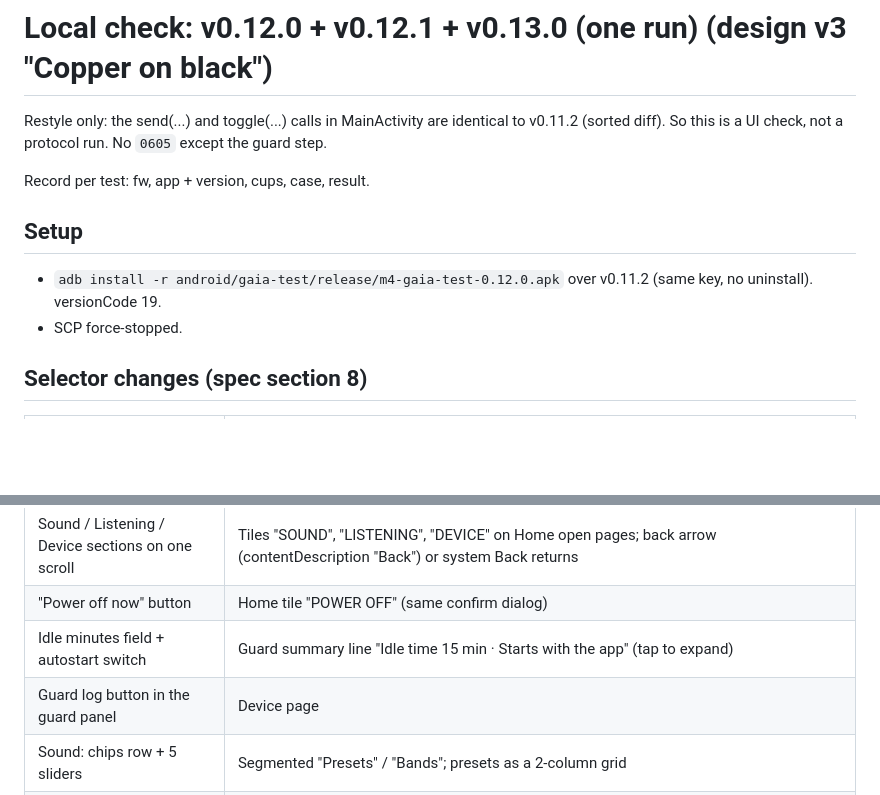
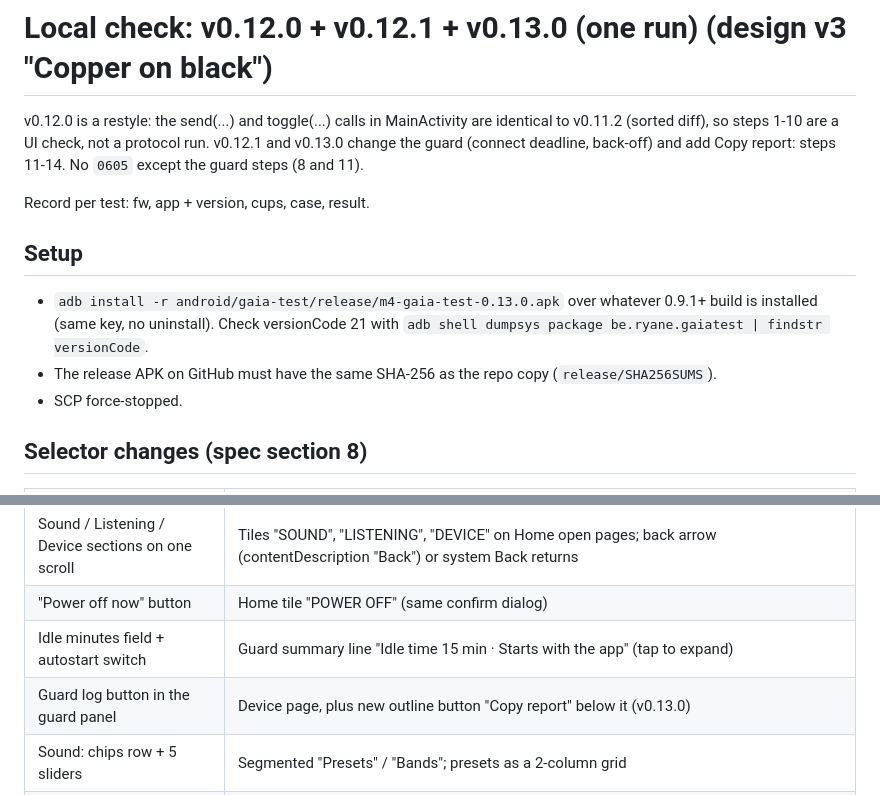
Before and after one commit to rayane1817/momentum4-auto-off, a Markdown page: docs/local-test-v0.12.0.md, 2 parts joined by grey strips. Rendered like a GitHub page; blank space fills up the shorter version.

Commit message:
docs: v0.13.0 checklist setup, CLAUDE.md state
Co-Authored-By: Claude Opus 5.5 <noreply@anthropic.com>
Claude-Session: https://claude.ai/code/session_0148UZ4RqofYZNRXKi9nyrug

```diff
--- a/docs/local-test-v0.12.0.md
+++ b/docs/local-test-v0.12.0.md
@@ -1,11 +1,12 @@
 # Local check: v0.12.0 + v0.12.1 + v0.13.0 (one run) (design v3 "Copper on black")
 
-Restyle only: the send(...) and toggle(...) calls in MainActivity are identical to v0.11.2 (sorted diff). So this is a UI check, not a protocol run. No `0605` except the guard step.
+v0.12.0 is a restyle: the send(...) and toggle(...) calls in MainActivity are identical to v0.11.2 (sorted diff), so steps 1-10 are a UI check, not a protocol run. v0.12.1 and v0.13.0 change the guard (connect deadline, back-off) and add Copy report: steps 11-14. No `0605` except the guard steps (8 and 11).
 
 Record per test: fw, app + version, cups, case, result.
 
 ## Setup
-- `adb install -r android/gaia-test/release/m4-gaia-test-0.12.0.apk` over v0.11.2 (same key, no uninstall). versionCode 19.
+- `adb install -r android/gaia-test/release/m4-gaia-test-0.13.0.apk` over whatever 0.9.1+ build is installed (same key, no uninstall). Check versionCode 21 with `adb shell dumpsys package be.ryane.gaiatest | findstr versionCode`.
+- The release APK on GitHub must have the same SHA-256 as the repo copy (`release/SHA256SUMS`).
 - SCP force-stopped.
 
 ## Selector changes (spec section 8)
@@ -16,7 +17,7 @@ Record per test: fw, app + version, cups, case, result.
 | Sound / Listening / Device sections on one scroll | Tiles "SOUND", "LISTENING", "DEVICE" on Home open pages; back arrow (contentDescription "Back") or system Back returns |
 | "Power off now" button | Home tile "POWER OFF" (same confirm dialog) |
 | Idle minutes field + autostart switch | Guard summary line "Idle time 15 min · Starts with the app" (tap to expand) |
-| Guard log button in the guard panel | Device page |
+| Guard log button in the guard panel | Device page, plus new outline button "Copy report" below it (v0.13.0) |
 | Sound: chips row + 5 sliders | Segmented "Presets" / "Bands"; presets as a 2-column grid |
 | Widget title device name + "as last set" | "NOISE · AS LAST SET" / "NOISE · TAP A MODE"; EQ "PRESET 02 / 10" |
 
```
Also changed, not shown: CLAUDE.md (+2 -3 lines).
